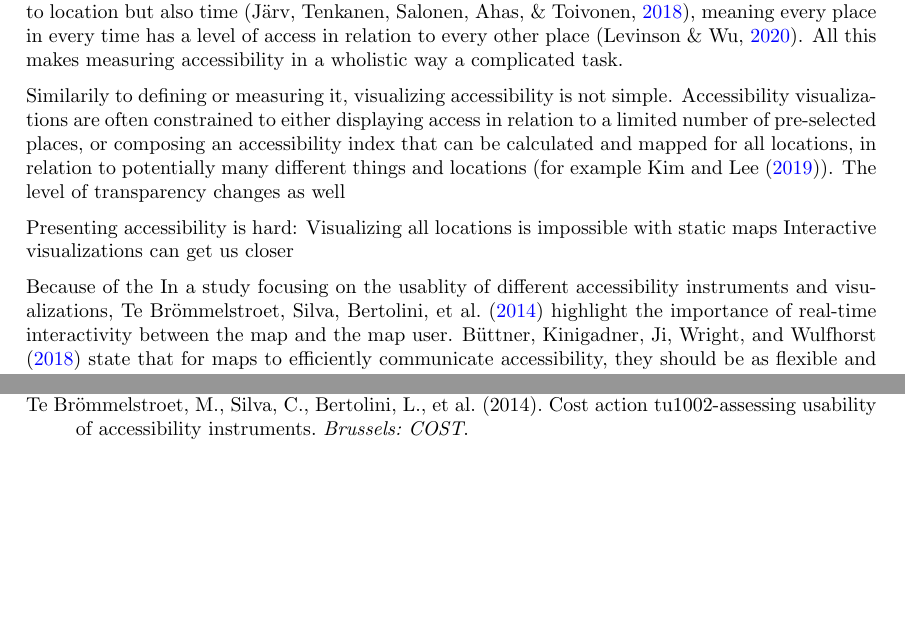
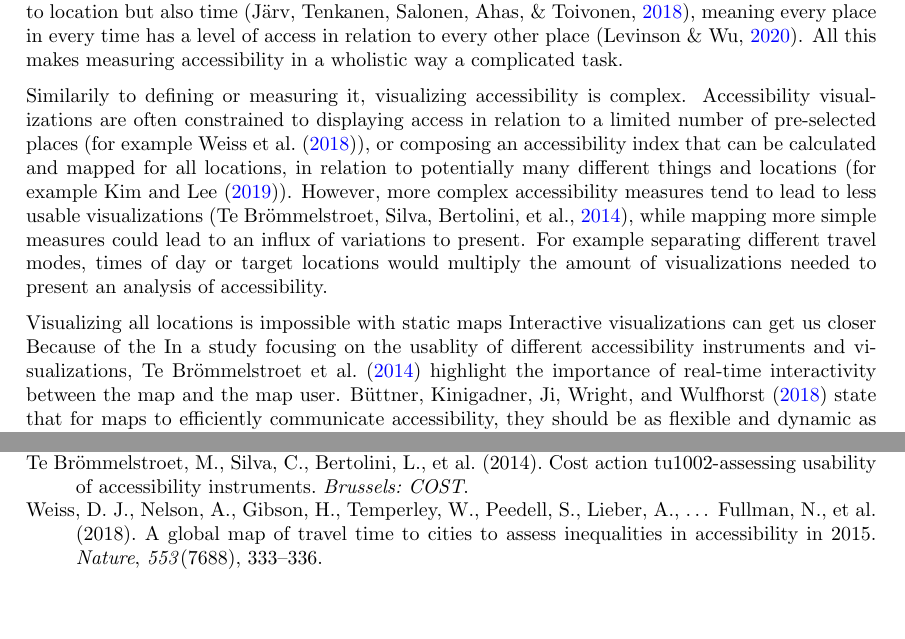
Before and after one commit to eemilhaa/thesis, a LaTeX document (plan/plan.tex): two parts of pages 1 and 2 of 2, joined at a grey line, cut so that both start at the same text. Compiled offline with pdfLaTeX.

Commit message:
update plan

```diff
--- a/plan/plan.tex
+++ b/plan/plan.tex
@@ -25,19 +25,23 @@ in relation to every other place \parencite{lev2020}.
 All this makes measuring accessibility in a wholistic way a complicated task.
 
 % hard to visualize
-Similarily to defining or measuring it, visualizing accessibility is not simple.
-Accessibility visualizations are often constrained to either
-displaying access in relation to a limited number of pre-selected places,
+Similarily to defining or measuring it, visualizing accessibility is complex.
+Accessibility visualizations are often constrained to
+displaying access in relation to a limited number of pre-selected places (for example \textcite{wei2018}),
 or composing an accessibility index
 that can be calculated and mapped for all locations,
 in relation to potentially many different things and locations (for example \textcite{kim2019}).
-The level of transparency changes as well
+However, more complex accessibility measures tend to lead to
+less usable visualizations \parencite{te2014},
+while mapping more simple measures could lead to an influx of variations to present.
+For example separating different travel modes, times of day or target locations
+would multiply the amount of visualizations needed to present an analysis of accessibility.
 
-Presenting accessibility is hard:
+
+
+% how interactivity benefits accessibility visualization (because of how accesibility is)
 Visualizing all locations is impossible with static maps
 Interactive visualizations can get us closer
-
-% how interactivity benefits accessibility visualization (because of how accesibility is)
 Because of the
 In a study focusing on the usablity of different accessibility instruments and visualizations,  % accessibility instrument
 \textcite{te2014} highlight the importance of real-time interactivity between the map and the map user.
```
